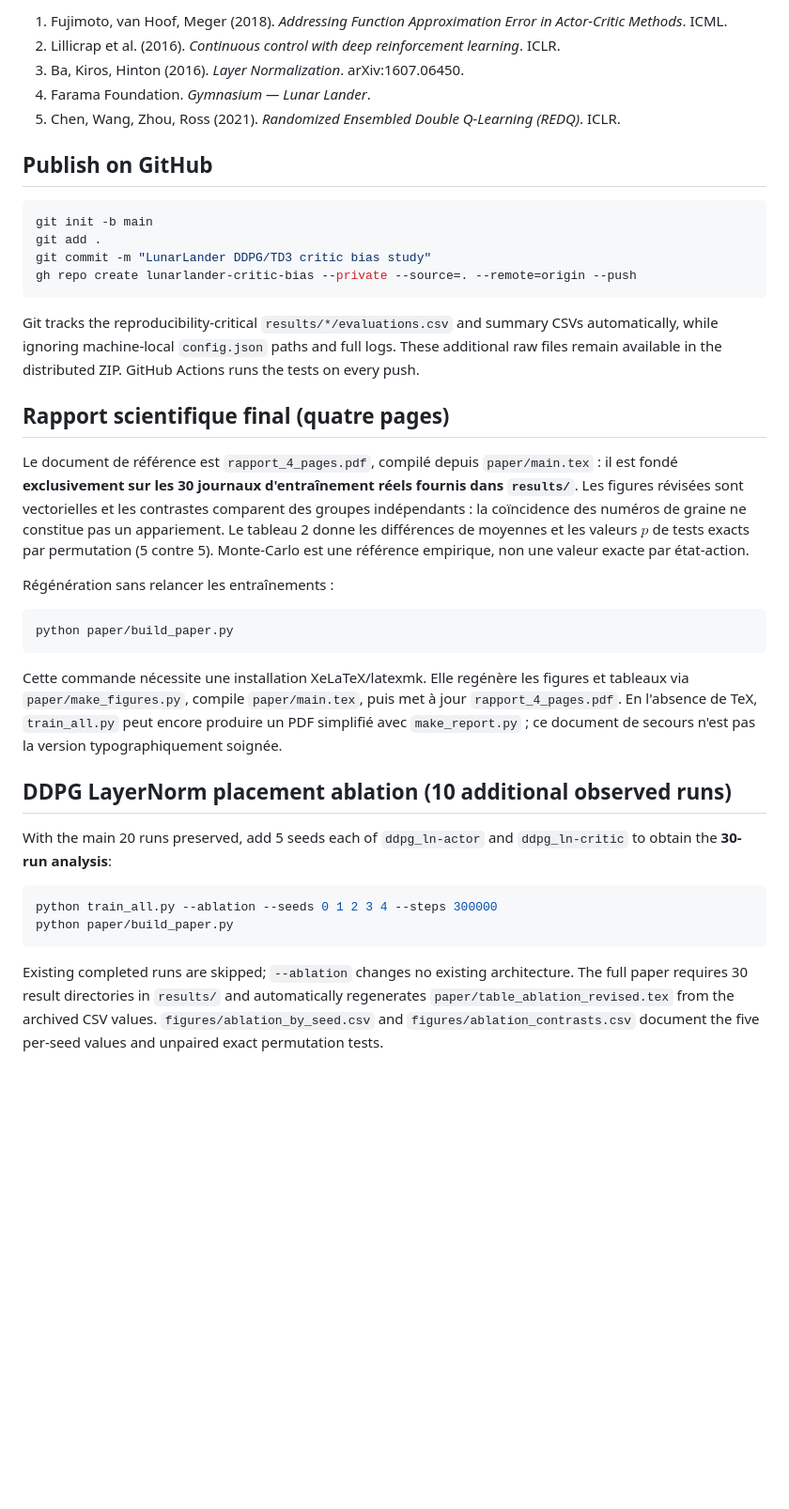
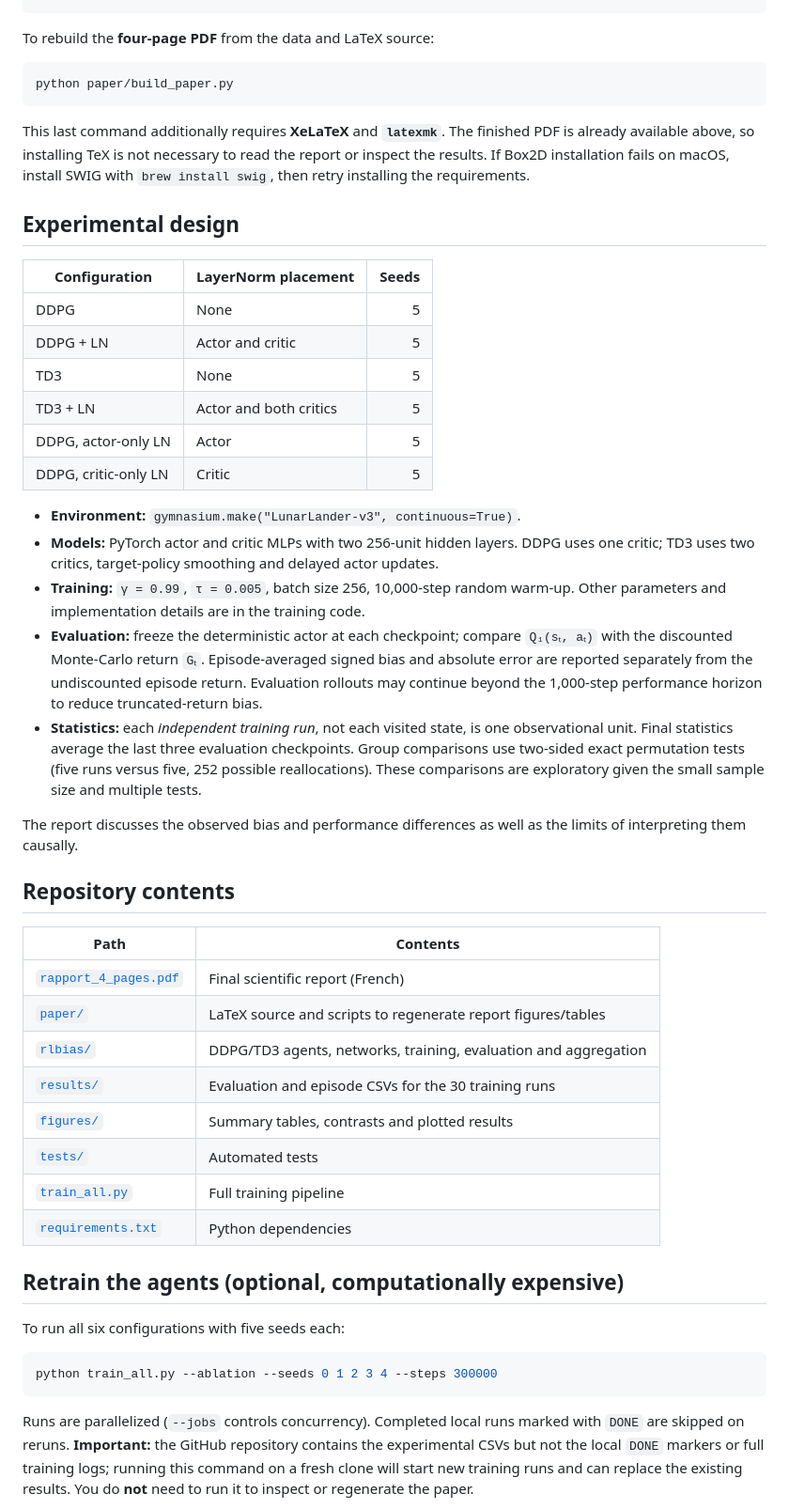
Before and after one commit to hachemmarzouk-png/lunarlander-critic-bias, a Markdown page: README.md, the part around one of its changes. Shown at 94% size. Rendered like a GitHub page; blank space fills up the shorter version.

Commit message:
Improve README and reproduction instructions

````diff
--- a/README.md
+++ b/README.md
@@ -83,57 +28,50 @@ The final paper distinguishes (1) noisy Monte-Carlo references and a bounded res
-1. Fujimoto, van Hoof, Meger (2018). *Addressing Function Approximation Error in Actor-Critic Methods*. ICML.
-2. Lillicrap et al. (2016). *Continuous control with deep reinforcement learning*. ICLR.
-3. Ba, Kiros, Hinton (2016). *Layer Normalization*. arXiv:1607.06450.
-4. Farama Foundation. *Gymnasium — Lunar Lander*.
-5. Chen, Wang, Zhou, Ross (2021). *Randomized Ensembled Double Q-Learning (REDQ)*. ICLR.
-
-## Publish on GitHub
-
-```bash
-git init -b main
-git add .
-git commit -m "LunarLander DDPG/TD3 critic bias study"
-gh repo create lunarlander-critic-bias --private --source=. --remote=origin --push
-```
-
-Git tracks the reproducibility-critical `results/*/evaluations.csv` and summary CSVs automatically, while ignoring machine-local `config.json` paths and full logs. These additional raw files remain available in the distributed ZIP. GitHub Actions runs the tests on every push.
-
-
-## Rapport scientifique final (quatre pages)
-
-Le document de référence est `rapport_4_pages.pdf`, compilé depuis
-`paper/main.tex` : il est fondé **exclusivement sur les 30 journaux d'entraînement
-réels fournis dans `results/`**. Les figures révisées sont vectorielles et les
-contrastes comparent des groupes indépendants : la coïncidence des numéros de
-graine ne constitue pas un appariement. Le tableau 2 donne les différences de
-moyennes et les valeurs $p$ de tests exacts par permutation (5 contre 5). Monte-Carlo est une référence empirique,
-non une valeur exacte par état-action.
-
-Régénération sans relancer les entraînements :
+To rebuild the **four-page PDF** from the data and LaTeX source:
 
 ```bash
 python paper/build_paper.py
 ```
 
-Cette commande nécessite une installation XeLaTeX/latexmk. Elle regénère les
-figures et tableaux via `paper/make_figures.py`, compile `paper/main.tex`, puis
-met à jour `rapport_4_pages.pdf`. En l'absence de TeX, `train_all.py` peut
-encore produire un PDF simplifié avec `make_report.py` ; ce document de secours
-n'est pas la version typographiquement soignée.
+This last command additionally requires **XeLaTeX** and **`latexmk`**. The finished PDF is already available above, so installing TeX is not necessary to read the report or inspect the results. If Box2D installation fails on macOS, install SWIG with `brew install swig`, then retry installing the requirements.
 
+## Experimental design
 
-## DDPG LayerNorm placement ablation (10 additional observed runs)
+| Configuration | LayerNorm placement | Seeds |
+| --- | --- | ---: |
+| DDPG | None | 5 |
+| DDPG + LN | Actor and critic | 5 |
+| TD3 | None | 5 |
+| TD3 + LN | Actor and both critics | 5 |
+| DDPG, actor-only LN | Actor | 5 |
+| DDPG, critic-only LN | Critic | 5 |
 
-With the main 20 runs preserved, add 5 seeds each of `ddpg_ln-actor` and
-`ddpg_ln-critic` to obtain the **30-run analysis**:
+- **Environment:** `gymnasium.make("LunarLander-v3", continuous=True)`.
+- **Models:** PyTorch actor and critic MLPs with two 256-unit hidden layers. DDPG uses one critic; TD3 uses two critics, target-policy smoothing and delayed actor updates.
+- **Training:** `γ = 0.99`, `τ = 0.005`, batch size 256, 10,000-step random warm-up. Other parameters and implementation details are in the training code.
+- **Evaluation:** freeze the deterministic actor at each checkpoint; compare `Q₁(sₜ, aₜ)` with the discounted Monte-Carlo return `Gₜ`. Episode-averaged signed bias and absolute error are reported separately from the undiscounted episode return. Evaluation rollouts may continue beyond the 1,000-step performance horizon to reduce truncated-return bias.
+- **Statistics:** each *independent training run*, not each visited state, is one observational unit. Final statistics average the last three evaluation checkpoints. Group comparisons use two-sided exact permutation tests (five runs versus five, 252 possible reallocations). These comparisons are exploratory given the small sample size and multiple tests.
+
+The report discusses the observed bias and performance differences as well as the limits of interpreting them causally.
+
+## Repository contents
+
+| Path | Contents |
+| --- | --- |
+| [`rapport_4_pages.pdf`](rapport_4_pages.pdf) | Final scientific report (French) |
+| [`paper/`](paper/) | LaTeX source and scripts to regenerate report figures/tables |
+| [`rlbias/`](rlbias/) | DDPG/TD3 agents, networks, training, evaluation and aggregation |
+| [`results/`](results/) | Evaluation and episode CSVs for the 30 training runs |
+| [`figures/`](figures/) | Summary tables, contrasts and plotted results |
+| [`tests/`](tests/) | Automated tests |
+| [`train_all.py`](train_all.py) | Full training pipeline |
+| [`requirements.txt`](requirements.txt) | Python dependencies |
+
+## Retrain the agents (optional, computationally expensive)
+
+To run all six configurations with five seeds each:
 
 ```bash
 python train_all.py --ablation --seeds 0 1 2 3 4 --steps 300000
-python paper/build_paper.py
 ```
 
-Existing completed runs are skipped; `--ablation` changes no existing architecture.
-The full paper requires 30 result directories in `results/` and automatically
-regenerates `paper/table_ablation_revised.tex` from the archived CSV values.
-`figures/ablation_by_seed.csv` and `figures/ablation_contrasts.csv` document the
-five per-seed values and unpaired exact permutation tests.
+Runs are parallelized (`--jobs` controls concurrency). Completed local runs marked with `DONE` are skipped on reruns. **Important:** the GitHub repository contains the experimental CSVs but not the local `DONE` markers or full training logs; running this command on a fresh clone will start new training runs and can replace the existing results. You do **not** need to run it to inspect or regenerate the paper.
 
````
Also changed, not shown: other parts of README.md (+26 -73 lines).
